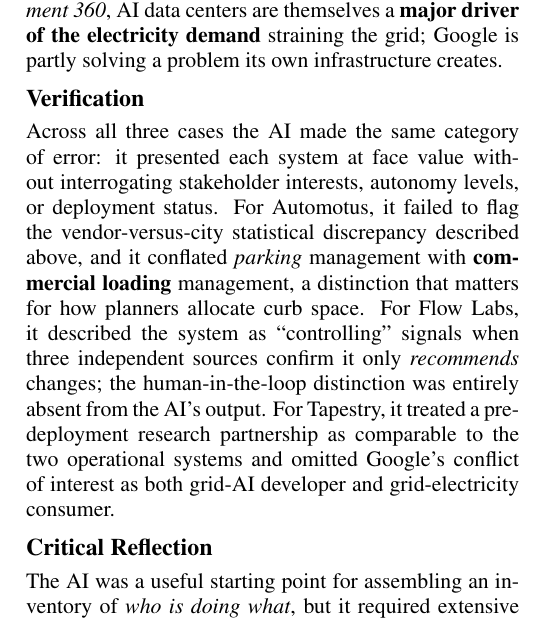
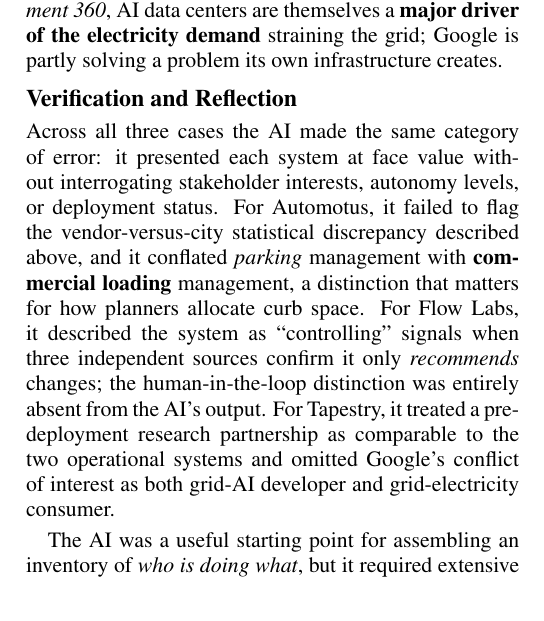
Before and after one commit to dhardestylewis/plan-a6613-ai-reading-class-3, a LaTeX problem sheet (week5/AI_Reading_Exercise_Class_5.tex): part of one column of page 1 of 2, cut so that both start at the same text. Compiled offline with pdfLaTeX.

Commit message:
Merge Verification and Critical Reflection into single section, recompiled

```diff
--- a/week5/AI_Reading_Exercise_Class_5.tex
+++ b/week5/AI_Reading_Exercise_Class_5.tex
@@ -80,10 +80,9 @@
 \textbf{3. Power Grid: Google Tapestry \& PJM.}
 Google X's Tapestry partnership with PJM Interconnection is the most ambitious of the three, but also \textit{the least real}. \textbf{Tapestry} uses DeepMind AI to model the grid topology of PJM's network, which serves \textbf{67 million people} across 13 states and the District of Columbia (PJM, 2025), aiming to accelerate the years-long interconnection queue for new renewables. Unlike the first two examples, Tapestry \textit{has not yet been deployed}: it is a \textbf{multi-year development partnership} where Google funds AI development and PJM provides grid data (X, 2025). Faster interconnection directly serves Google's own data center energy needs, and as Berreby (2024) documents in \textit{Yale Environment 360}, AI data centers are themselves a \textbf{major driver of the electricity demand} straining the grid; Google is partly solving a problem its own infrastructure creates.
 
-\section*{Verification}
+\section*{Verification and Reflection}
 Across all three cases the AI made the same category of error: it presented each system at face value without interrogating stakeholder interests, autonomy levels, or deployment status. For Automotus, it failed to flag the vendor-versus-city statistical discrepancy described above, and it conflated \textit{parking} management with \textbf{commercial loading} management, a distinction that matters for how planners allocate curb space. For Flow Labs, it described the system as ``controlling'' signals when three independent sources confirm it only \textit{recommends} changes; the human-in-the-loop distinction was entirely absent from the AI's output. For Tapestry, it treated a pre-deployment research partnership as comparable to the two operational systems and omitted Google's conflict of interest as both grid-AI developer and grid-electricity consumer.
 
-\section*{Critical Reflection}
 The AI was a useful starting point for assembling an inventory of \textit{who is doing what}, but it required extensive correction to reach a product a planner could trust. Left unchecked, a reader would have concluded that all three systems \textit{actively control} city assets, when in fact only one does, one merely advises, and one does not yet exist. The harder questions, \textit{how real is this}, \textit{whose numbers are these}, and \textit{who benefits}, were invisible to the AI and required cross-checking every statistic against multiple stakeholders' accounts.
 
 \begin{thebibliography}{9}
```
Also changed, not shown: week5/AI_Reading_Exercise_Class_5.pdf.
